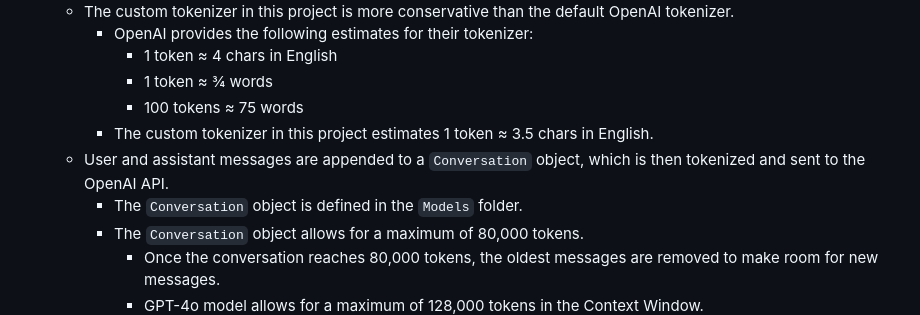
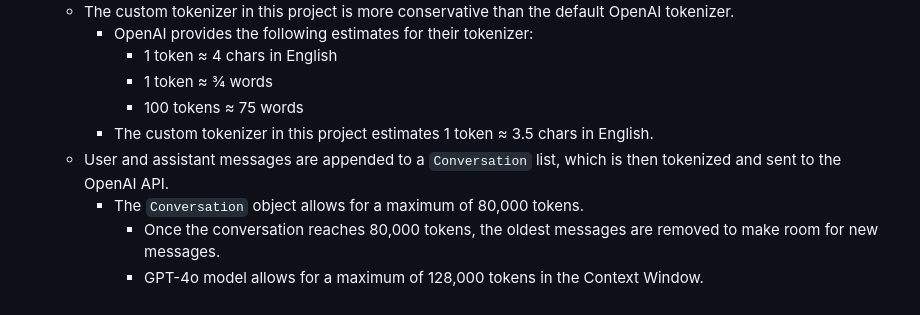
Before and after one commit to tomagrab/MAUI-OpenAI, a Markdown page: README.md, the part around the change. Drawn GitHub-style.

```diff
--- a/README.md
+++ b/README.md
@@ -27,8 +27,7 @@ Whether you're sparking imagination, enhancing productivity, or just having fun,
       - 1 token ≈ ¾ words
       - 100 tokens ≈ 75 words
     - The custom tokenizer in this project estimates 1 token ≈ 3.5 chars in English.
-  - User and assistant messages are appended to a `Conversation` object, which is then tokenized and sent to the OpenAI API.
-    - The `Conversation` object is defined in the `Models` folder.
+  - User and assistant messages are appended to a `Conversation` list, which is then tokenized and sent to the OpenAI API.
     - The `Conversation` object allows for a maximum of 80,000 tokens.
       - Once the conversation reaches 80,000 tokens, the oldest messages are removed to make room for new messages.
       - GPT-4o model allows for a maximum of 128,000 tokens in the Context Window.
```
